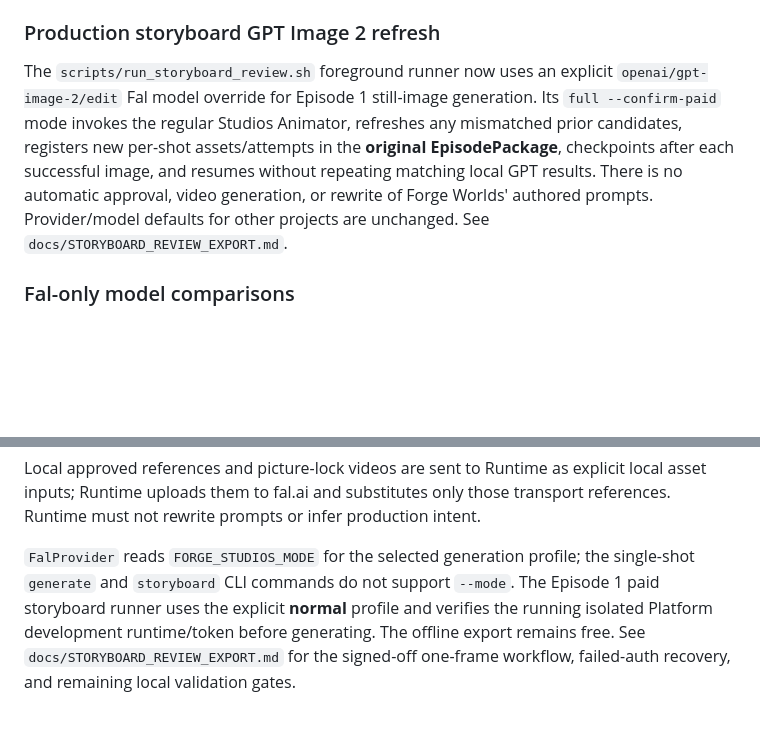
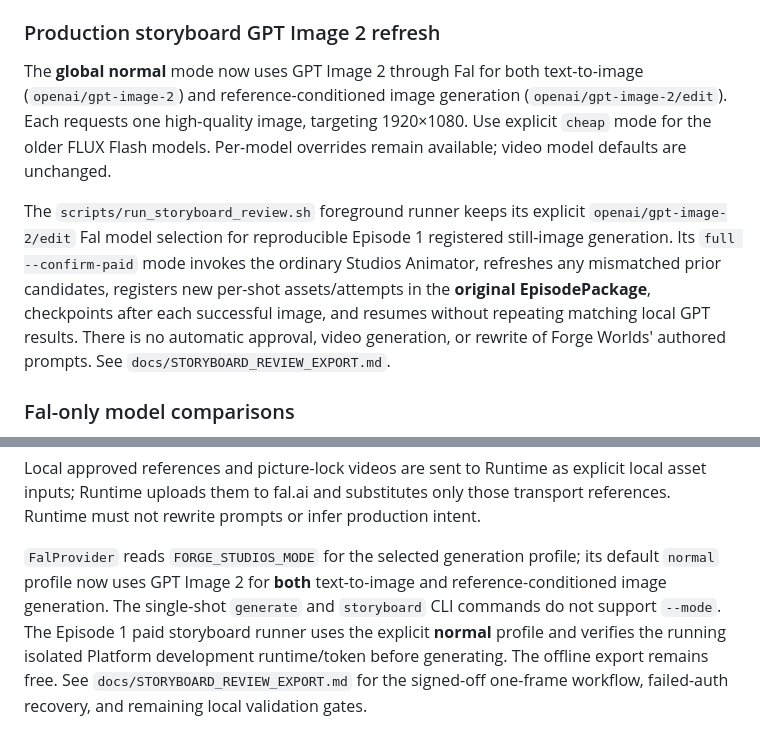
Before and after one commit to AgenticForge-Labs/forge-studios, a Markdown page: README.md, 2 parts joined by grey strips. Drawn GitHub-style; blank space fills up the shorter version.

Commit message:
Document GPT2 as normal image default for all Studios callers while retaining cheap and video modes

```diff
--- a/README.md
+++ b/README.md
@@ -123,15 +123,21 @@ handoff.
 
 ### Production storyboard GPT Image 2 refresh
 
-The `scripts/run_storyboard_review.sh` foreground runner now uses an
-explicit `openai/gpt-image-2/edit` Fal model override for Episode 1
-still-image generation. Its `full --confirm-paid` mode invokes the regular
-Studios Animator, refreshes any mismatched prior candidates, registers
-new per-shot assets/attempts in the **original EpisodePackage**, checkpoints
-after each successful image, and resumes without repeating matching local
-GPT results. There is no automatic approval, video generation, or rewrite of
-Forge Worlds' authored prompts. Provider/model defaults for other projects
-are unchanged. See `docs/STORYBOARD_REVIEW_EXPORT.md`.
+The **global normal** mode now uses GPT Image 2 through Fal for both
+text-to-image (`openai/gpt-image-2`) and reference-conditioned image
+generation (`openai/gpt-image-2/edit`). Each requests one high-quality image,
+targeting 1920×1080. Use explicit `cheap` mode for the older FLUX Flash
+models. Per-model overrides remain available; video model defaults are unchanged.
+
+The `scripts/run_storyboard_review.sh` foreground runner keeps its
+explicit `openai/gpt-image-2/edit` Fal model selection for reproducible
+Episode 1 registered still-image generation. Its `full --confirm-paid` mode
+invokes the ordinary Studios Animator, refreshes any mismatched prior
+candidates, registers new per-shot assets/attempts in the **original
+EpisodePackage**, checkpoints after each successful image, and resumes
+without repeating matching local GPT results. There is no automatic approval,
+video generation, or rewrite of Forge Worlds' authored prompts. See
+`docs/STORYBOARD_REVIEW_EXPORT.md`.
 
 ### Fal-only model comparisons
 
@@ -186,8 +192,9 @@ asset inputs; Runtime uploads them to fal.ai and substitutes only those transpor
 references. Runtime must not rewrite prompts or infer production intent.
 
 `FalProvider` reads `FORGE_STUDIOS_MODE` for the selected generation
-profile; the single-shot `generate` and `storyboard` CLI commands do not
-support `--mode`. The Episode 1 paid storyboard runner uses the explicit
+profile; its default `normal` profile now uses GPT Image 2 for **both**
+text-to-image and reference-conditioned image generation. The single-shot
+`generate` and `storyboard` CLI commands do not support `--mode`. The Episode 1 paid storyboard runner uses the explicit
 **normal** profile and verifies the running isolated Platform development
 runtime/token before generating. The offline export remains free. See
 `docs/STORYBOARD_REVIEW_EXPORT.md` for the signed-off one-frame workflow,
```
